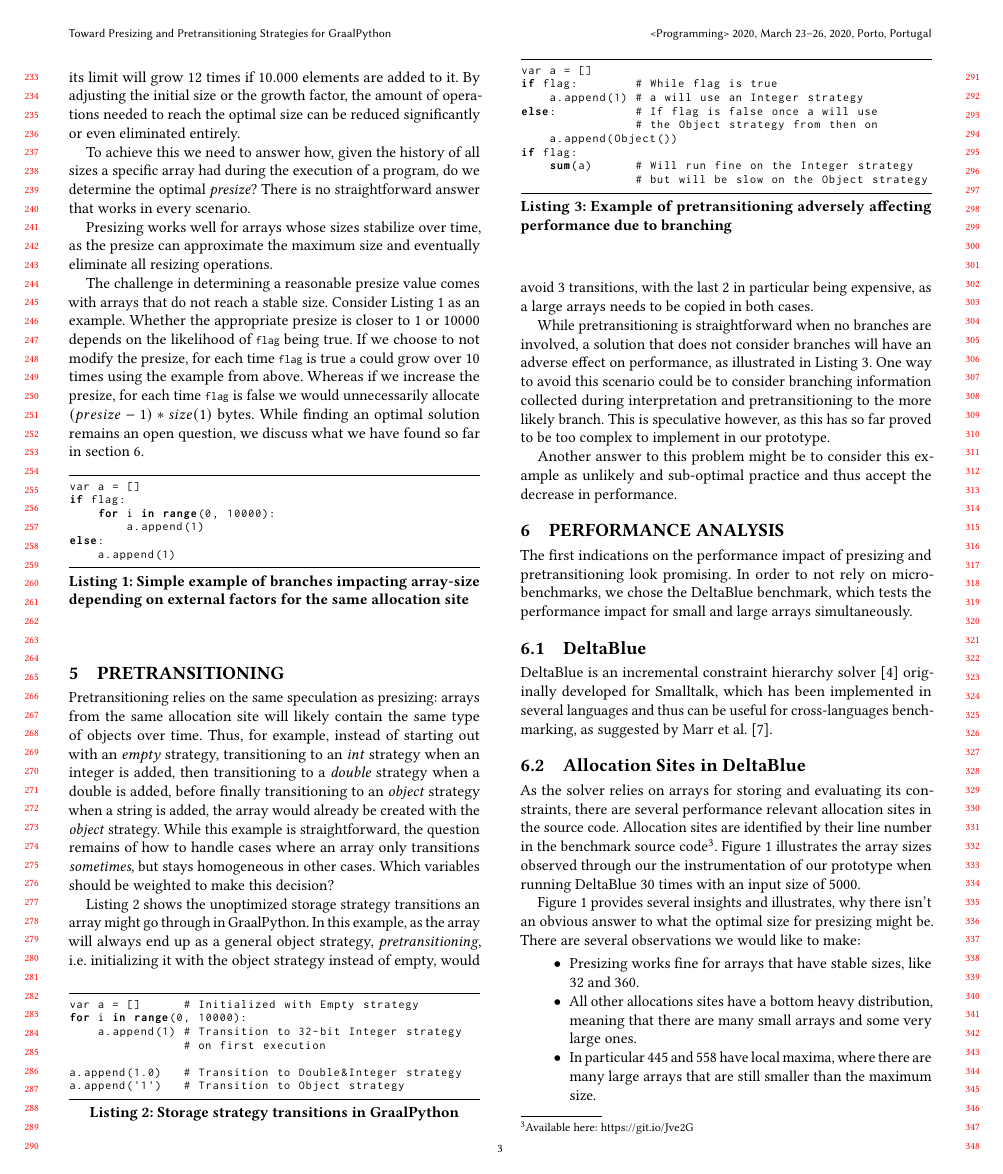
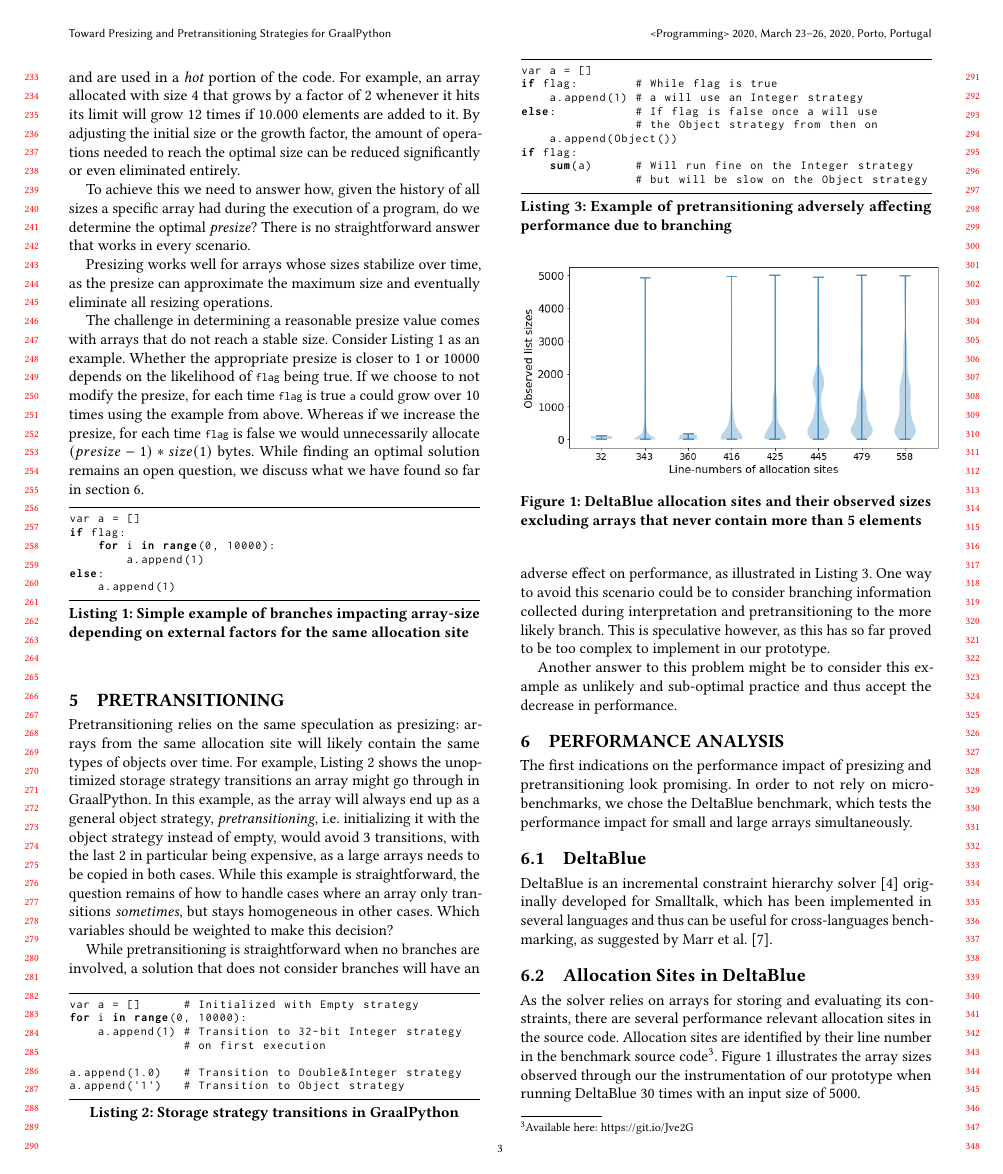
Before and after one commit to timfel/papers, a LaTeX paper (paper.tex): page 3 of 5. Compiled offline with pdfLaTeX.

Commit message:
Added keywords and removed overly complicated sentence

```diff
--- a/paper.tex
+++ b/paper.tex
@@ -410,16 +411,17 @@ else:
 \section{Pretransitioning}
 \label{sec:pretransitioning}
 Pretransitioning relies on the same speculation as presizing: arrays
-from the same allocation site will likely contain the same type of
-objects over time. Thus, for example, instead of starting out with an
-\emph{empty} strategy, transitioning to an \emph{int} strategy when an
-integer is added, then transitioning to a \emph{double} strategy when
-a double is added, before finally transitioning to an \emph{object}
-strategy when a string is added, the array would already be created
-with the \emph{object} strategy. While this example is
-straightforward, the question remains of how to handle cases where an
-array only transitions \emph{sometimes}, but stays homogeneous in
-other cases. Which variables should be weighted to make this decision?
+from the same allocation site will likely contain the same types of
+objects over time. For example, \autoref{listing:transitions} shows
+the unoptimized storage strategy transitions an array might go through
+in GraalPython. In this example, as the array will always end up as a
+general object strategy, \emph{pretransitioning}, i.e. initializing it
+with the object strategy instead of empty, would avoid 3 transitions,
+with the last 2 in particular being expensive, as a large arrays needs
+to be copied in both cases. While this example is straightforward, the
+question remains of how to handle cases where an array only
+transitions \emph{sometimes}, but stays homogeneous in other
+cases. Which variables should be weighted to make this decision?
 
 \begin{figure}
 \begin{lstlisting}[language=Python,label={listing:transitions},
@@ -435,13 +437,6 @@ a.append('1')   # Transition to Object strategy
 \end{lstlisting}
 \end{figure}
 
-\autoref{listing:transitions} shows the unoptimized storage strategy
-transitions an array might go through in GraalPython. In this example,
-as the array will always end up as a general object strategy,
-\emph{pretransitioning}, i.e. initializing it with the object strategy
-instead of empty, would avoid 3 transitions, with the last 2 in
-particular being expensive, as a large arrays needs to be copied in
-both cases.
 
 While pretransitioning is straightforward when no branches are
 involved, a solution that does not consider branches will have an
```
Also changed, not shown: paper.tex (7 more changed lines).
